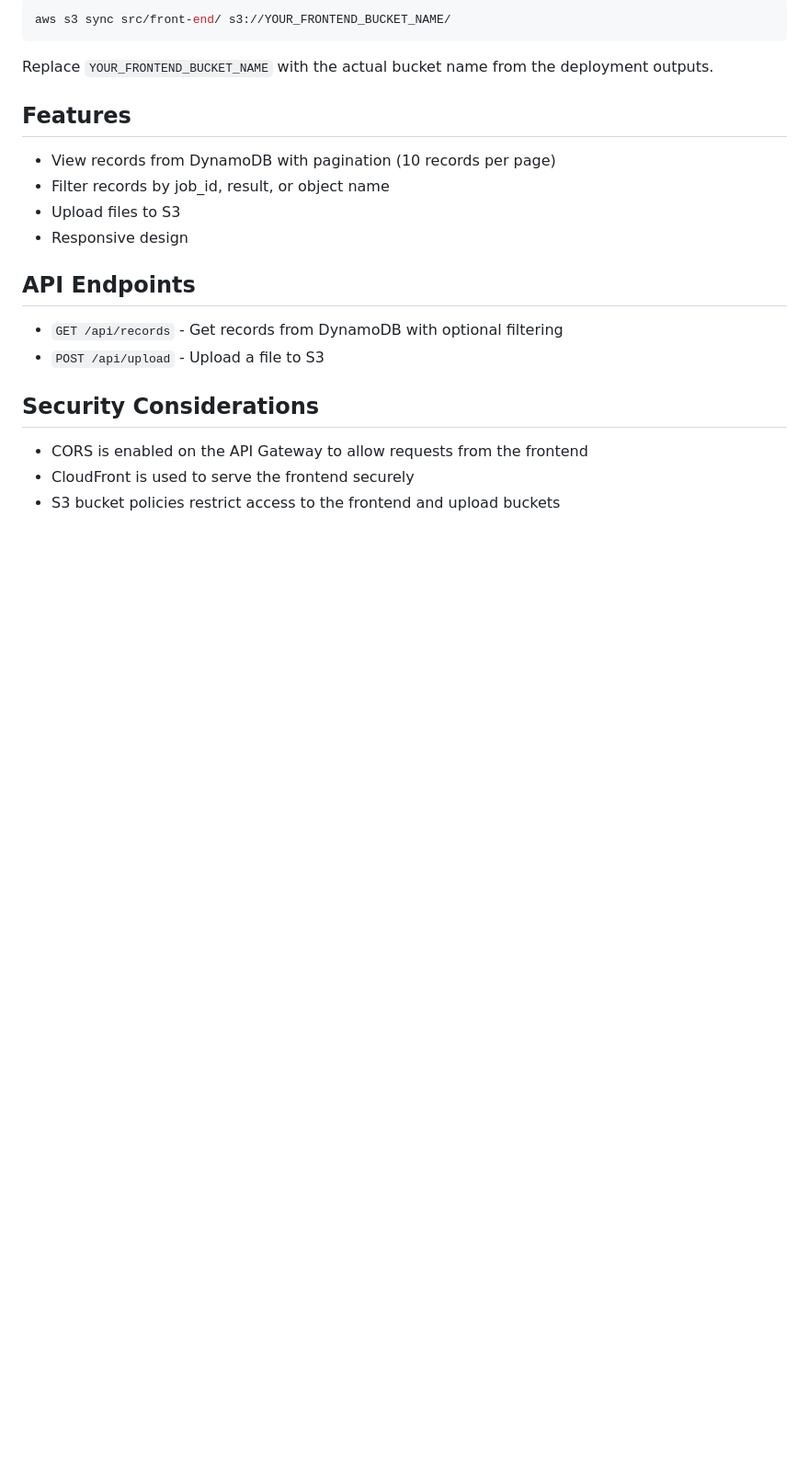
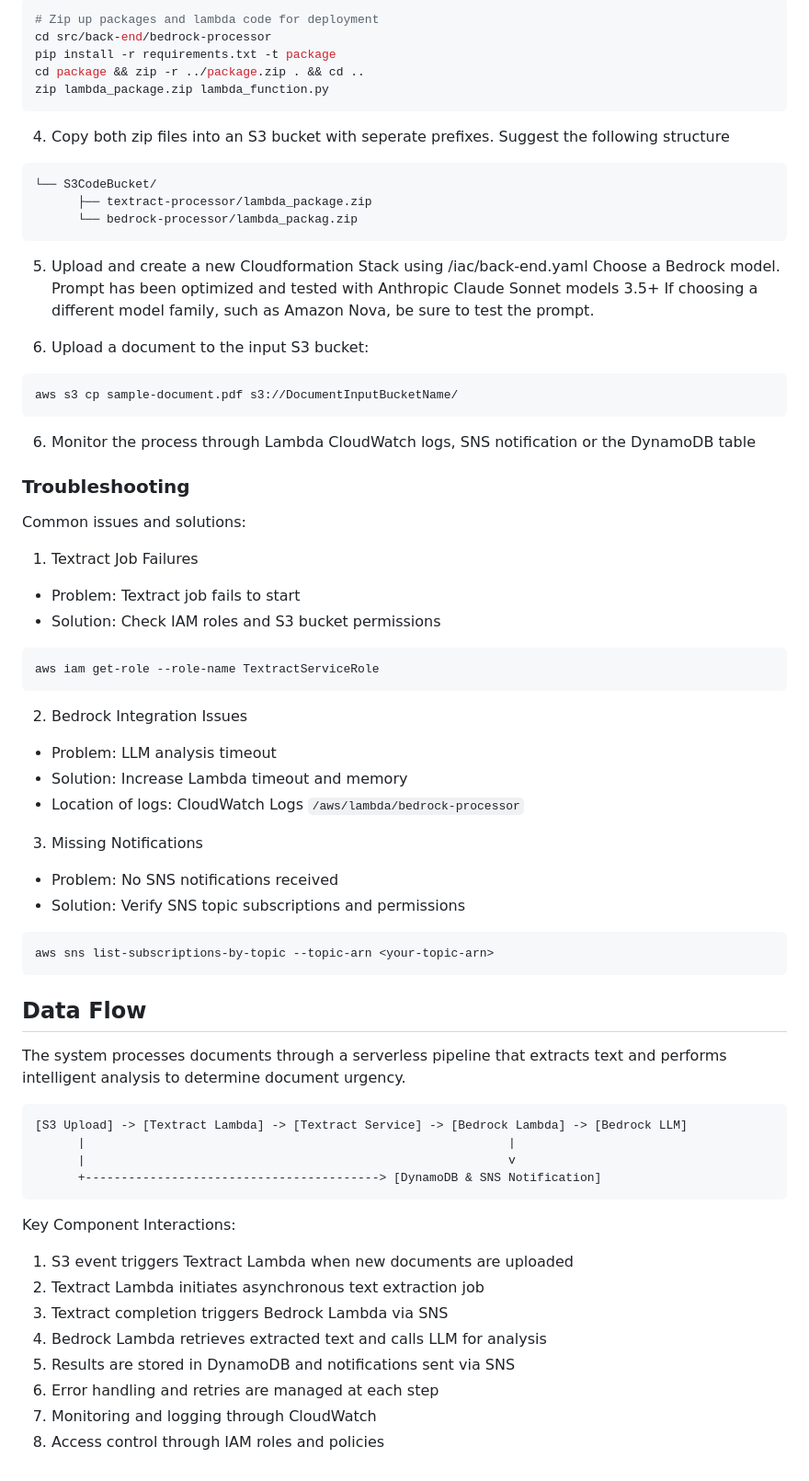
Before and after one commit to aws-samples/sample-time-sensitive-decisions-genai, a Markdown page: README.md, the part around the change printed below. Shown: that part at 92% size. Drawn GitHub-style; blank space fills up the shorter version.

````diff
--- a/README.md
+++ b/README.md
@@ -59,23 +52,67 @@ After deployment, update the `apiBaseUrl` in `src/front-end/js/app.js` with the
 ```bash
-aws s3 sync src/front-end/ s3://YOUR_FRONTEND_BUCKET_NAME/
+# Zip up packages and lambda code for deployment
+cd src/back-end/bedrock-processor
+pip install -r requirements.txt -t package
+cd package && zip -r ../package.zip . && cd ..
+zip lambda_package.zip lambda_function.py
 ```
 
-Replace `YOUR_FRONTEND_BUCKET_NAME` with the actual bucket name from the deployment outputs.
+4. Copy both zip files into an S3 bucket with seperate prefixes. Suggest the following structure
+```ascii
+└── S3CodeBucket/
+      ├── textract-processor/lambda_package.zip
+      └── bedrock-processor/lambda_packag.zip
+```
 
-## Features
+5. Upload and create a new Cloudformation Stack using /iac/back-end.yaml
+Choose a Bedrock model. Prompt has been optimized and tested with Anthropic Claude Sonnet models 3.5+
+If choosing a different model family, such as Amazon Nova, be sure to test the prompt.
 
-- View records from DynamoDB with pagination (10 records per page)
-- Filter records by job_id, result, or object name
-- Upload files to S3
-- Responsive design
+6. Upload a document to the input S3 bucket:
+```bash
+aws s3 cp sample-document.pdf s3://DocumentInputBucketName/
+```
 
-## API Endpoints
+6. Monitor the process through Lambda CloudWatch logs, SNS notification or the DynamoDB table
 
-- `GET /api/records` - Get records from DynamoDB with optional filtering
-- `POST /api/upload` - Upload a file to S3
+### Troubleshooting
+Common issues and solutions:
 
-## Security Considerations
+1. Textract Job Failures
+- Problem: Textract job fails to start
+- Solution: Check IAM roles and S3 bucket permissions
+```bash
+aws iam get-role --role-name TextractServiceRole
+```
 
-- CORS is enabled on the API Gateway to allow requests from the frontend
-- CloudFront is used to serve the frontend securely
-- S3 bucket policies restrict access to the frontend and upload buckets
+2. Bedrock Integration Issues
+- Problem: LLM analysis timeout
+- Solution: Increase Lambda timeout and memory
+- Location of logs: CloudWatch Logs `/aws/lambda/bedrock-processor`
+
+3. Missing Notifications
+- Problem: No SNS notifications received
+- Solution: Verify SNS topic subscriptions and permissions
+```bash
+aws sns list-subscriptions-by-topic --topic-arn <your-topic-arn>
+```
+
+## Data Flow
+The system processes documents through a serverless pipeline that extracts text and performs intelligent analysis to determine document urgency.
+
+```ascii
+[S3 Upload] -> [Textract Lambda] -> [Textract Service] -> [Bedrock Lambda] -> [Bedrock LLM]
+      |                                                           |
+      |                                                           v
+      +-----------------------------------------> [DynamoDB & SNS Notification]
+```
+
+Key Component Interactions:
+1. S3 event triggers Textract Lambda when new documents are uploaded
+2. Textract Lambda initiates asynchronous text extraction job
+3. Textract completion triggers Bedrock Lambda via SNS
+4. Bedrock Lambda retrieves extracted text and calls LLM for analysis
+5. Results are stored in DynamoDB and notifications sent via SNS
+6. Error handling and retries are managed at each step
+7. Monitoring and logging through CloudWatch
+8. Access control through IAM roles and policies
````
Also changed, not shown: other parts of README.md (+37 -44 lines), image.png (added), 1 other file.
